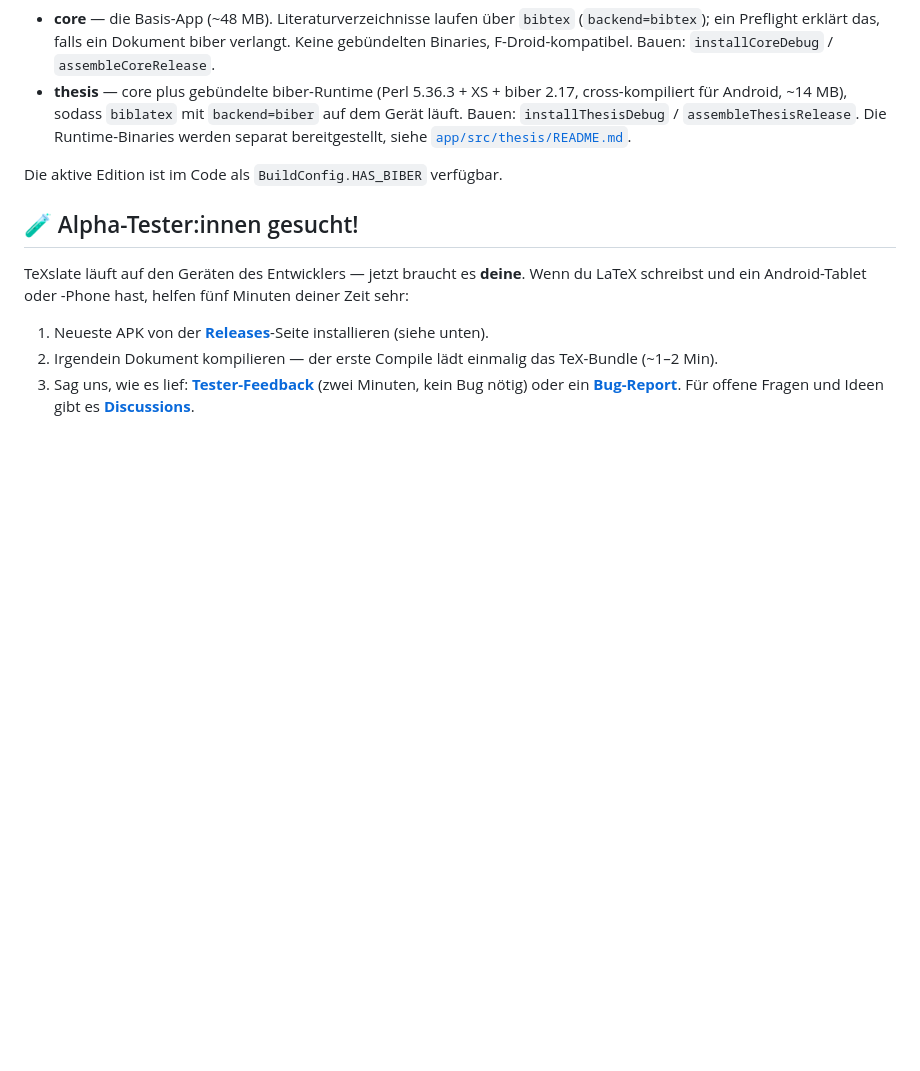
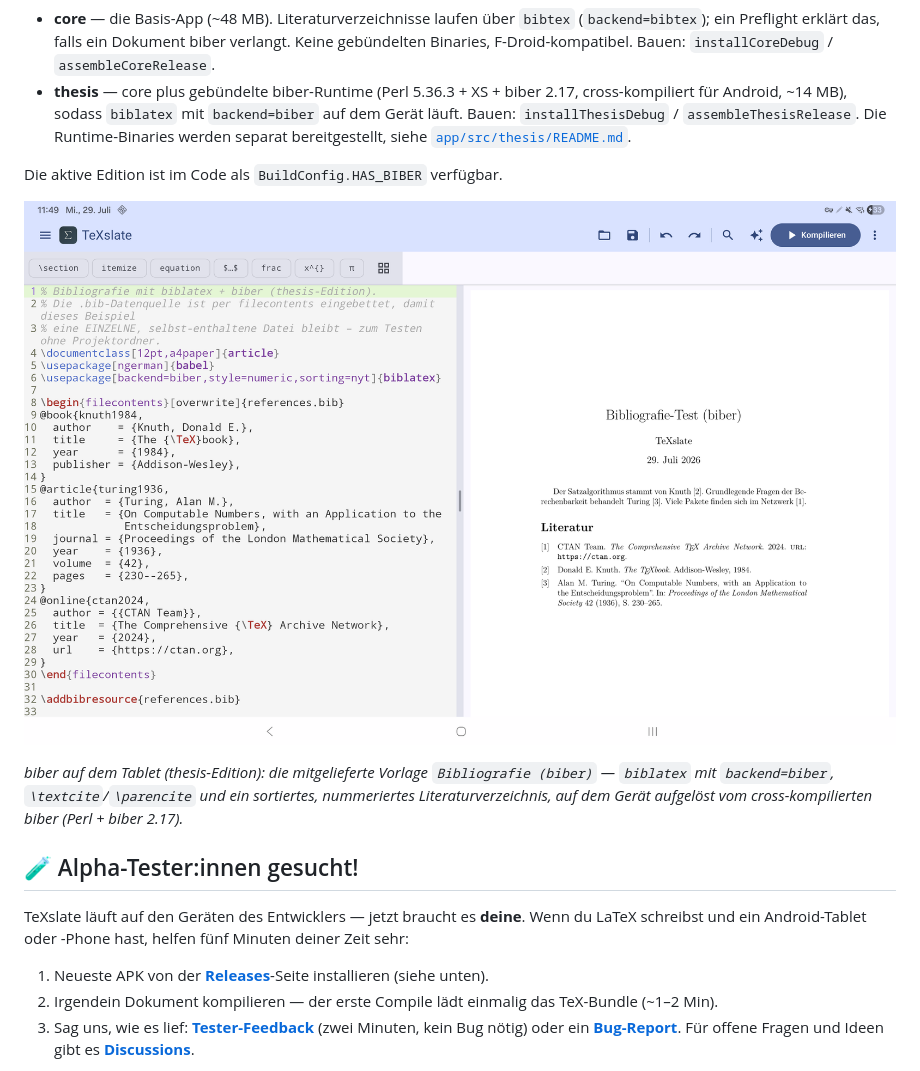
Before and after one commit to thobgg/TeXslate, a Markdown page: README.de.md, the part around the change. Drawn GitHub-style; pictures changed too: docs/screenshots-de/05-biblatex-biber.png (added); blank space fills up the shorter version.

```diff
--- a/README.de.md
+++ b/README.de.md
@@ -144,6 +144,10 @@ der `thesis`-Flavor ergänzt nur biber.
 
 Die aktive Edition ist im Code als `BuildConfig.HAS_BIBER` verfügbar.
 
+![TeXslate thesis-Edition: biblatex mit backend=biber auf dem Tablet kompiliert, mit sortiertem nummeriertem Literaturverzeichnis](./docs/screenshots-de/05-biblatex-biber.png)
+
+_biber auf dem Tablet (thesis-Edition): die mitgelieferte Vorlage `Bibliografie (biber)` — `biblatex` mit `backend=biber`, `\textcite`/`\parencite` und ein sortiertes, nummeriertes Literaturverzeichnis, auf dem Gerät aufgelöst vom cross-kompilierten biber (Perl + biber 2.17)._
+
 ## 🧪 Alpha-Tester:innen gesucht!
 
 TeXslate läuft auf den Geräten des Entwicklers — jetzt braucht es **deine**. Wenn du
```
Also changed, not shown: README.md (+4 -0 lines), docs/screenshots/05-biblatex-biber.png (added).
